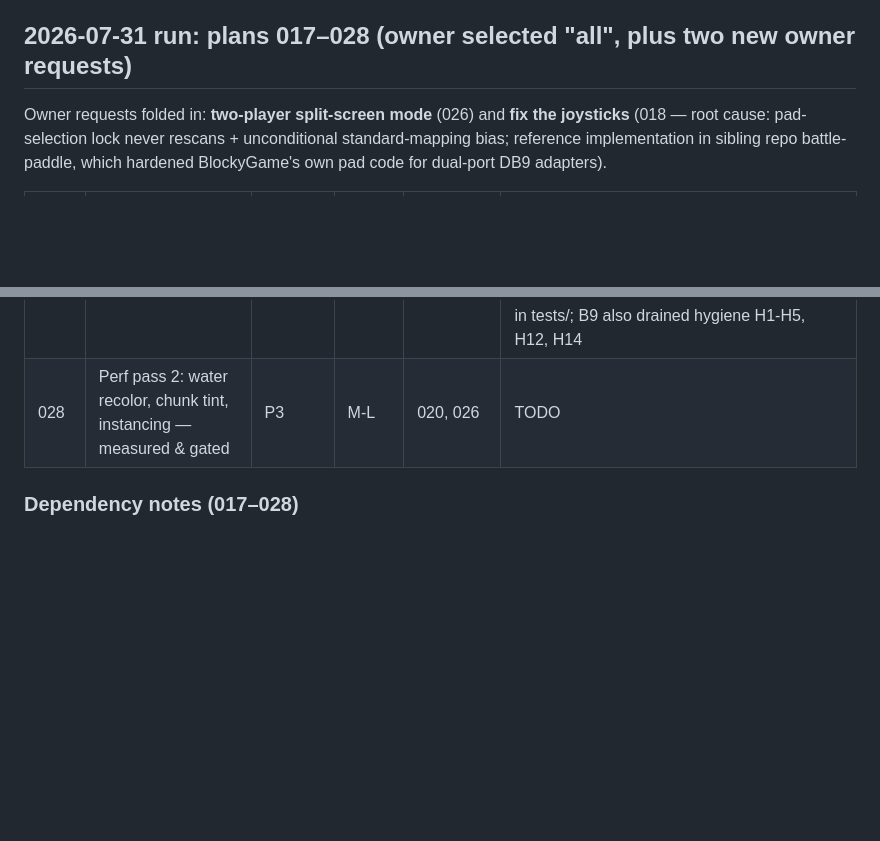
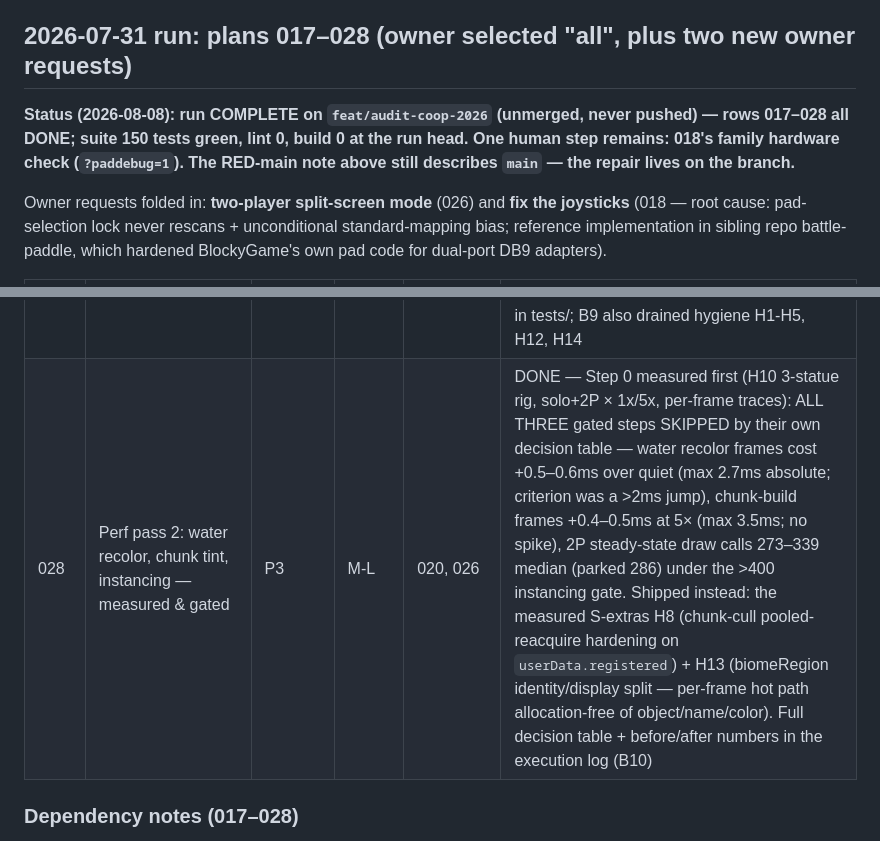
Before and after one commit to john-aigora/BlockyGame, a Markdown page: plans/README.md, 2 parts joined by grey strips. Drawn GitHub-style; blank space fills up the shorter version.

```diff
--- a/plans/README.md
+++ b/plans/README.md
@@ -43,6 +43,11 @@ see finding BASE-1; plan 017 repairs it and gates everything else.
 
 ## 2026-07-31 run: plans 017–028 (owner selected "all", plus two new owner requests)
 
+**Status (2026-08-08): run COMPLETE on `feat/audit-coop-2026` (unmerged, never
+pushed) — rows 017–028 all DONE; suite 150 tests green, lint 0, build 0 at the
+run head. One human step remains: 018's family hardware check (`?paddebug=1`).
+The RED-main note above still describes `main` — the repair lives on the branch.**
+
 Owner requests folded in: **two-player split-screen mode** (026) and **fix the
 joysticks** (018 — root cause: pad-selection lock never rescans + unconditional
 standard-mapping bias; reference implementation in sibling repo battle-paddle,
@@ -61,7 +66,7 @@ which hardened BlockyGame's own pad code for dual-port DB9 adapters).
 | 025 | Fun 3: daily worlds + ?seed=, named biomes, golden food, 1000u boss | P2 | M-L | 017, 023, 024 | DONE — WORLD_SEED resolution (?seed= → daily → default; one source of truth, consumers swept); TODAY'S WORLD toggle (reuses `.mode-button`) + SEED line on the overlay; daily board `blocky.hiscores.daily.v1` (endless ranking rules, seed-stamped rows pruned to today on read, TODAY'S BEST death board); biomeRegion 5-bin×300u-cell named regions with 1.5gs-debounced DISCOVERED banners + REGIONS death stat; gold food (8%/chunk via ONE stream-aligned roll, 5 pts, same clock reset, fanfare-short); the 1000u titan (giant formula ×1.6, 2× speed-scaled warn, gold crown, ×3 payout, 10-food feast ring, despawn-immune until killed, once per run, restart-safe) |
 | 026 | Two-player split-screen (owner headline) | P1 | L | 017, 018, 019, 020, 022.1 | DONE (couch co-op: 1P/2P start buttons, vertical split with a camera per hero, one shared world; WASD+Space vs Arrows+Slash on one keyboard, pads claim seats by moving — battle-paddle rules; per-player score/clock/combo/danger + per-viewer enemy edibility colors per half; per-player death → spectator partner-cam with WAITING chip; team death screen + TEAM RUNS coop board (teamScore-ranked), solo boards untouched; terrain/food/cloud streaming unions both anchors, midpoint rebase, per-seat enemy bubbles under coop cap 16; solo path byte-stable — 10-case coop.spec, suite 116→126) |
 | 027 | Test depth: debug.advance, scoring/pause/warn coverage, wall-clock retirement | P2 | M | 017; after 026 | DONE — debug.advance (rAF-paused real-update stepper) + 21 new cases (suite 129→150: exact bounty/combo/x5, pinned 8-slot rotation, pause invariants, spawnwarn.spec e2e, jump-growth/gravity lock, rumble spy, full bind sweep); all 17 non-audio wall-clock waits converted, 2 audio waits annotated, waitForTimeout lint-banned in tests/; B9 also drained hygiene H1-H5, H12, H14 |
-| 028 | Perf pass 2: water recolor, chunk tint, instancing — measured & gated | P3 | M-L | 020, 026 | TODO |
+| 028 | Perf pass 2: water recolor, chunk tint, instancing — measured & gated | P3 | M-L | 020, 026 | DONE — Step 0 measured first (H10 3-statue rig, solo+2P × 1x/5x, per-frame traces): ALL THREE gated steps SKIPPED by their own decision table — water recolor frames cost +0.5–0.6ms over quiet (max 2.7ms absolute; criterion was a >2ms jump), chunk-build frames +0.4–0.5ms at 5× (max 3.5ms; no spike), 2P steady-state draw calls 273–339 median (parked 286) under the >400 instancing gate. Shipped instead: the measured S-extras H8 (chunk-cull pooled-reacquire hardening on `userData.registered`) + H13 (biomeRegion identity/display split — per-frame hot path allocation-free of object/name/color). Full decision table + before/after numbers in the execution log (B10) |
 
 ### Dependency notes (017–028)
 
```
Also changed, not shown: CLAUDE.md (+2 -2 lines), readme.md (+5 -3 lines).
